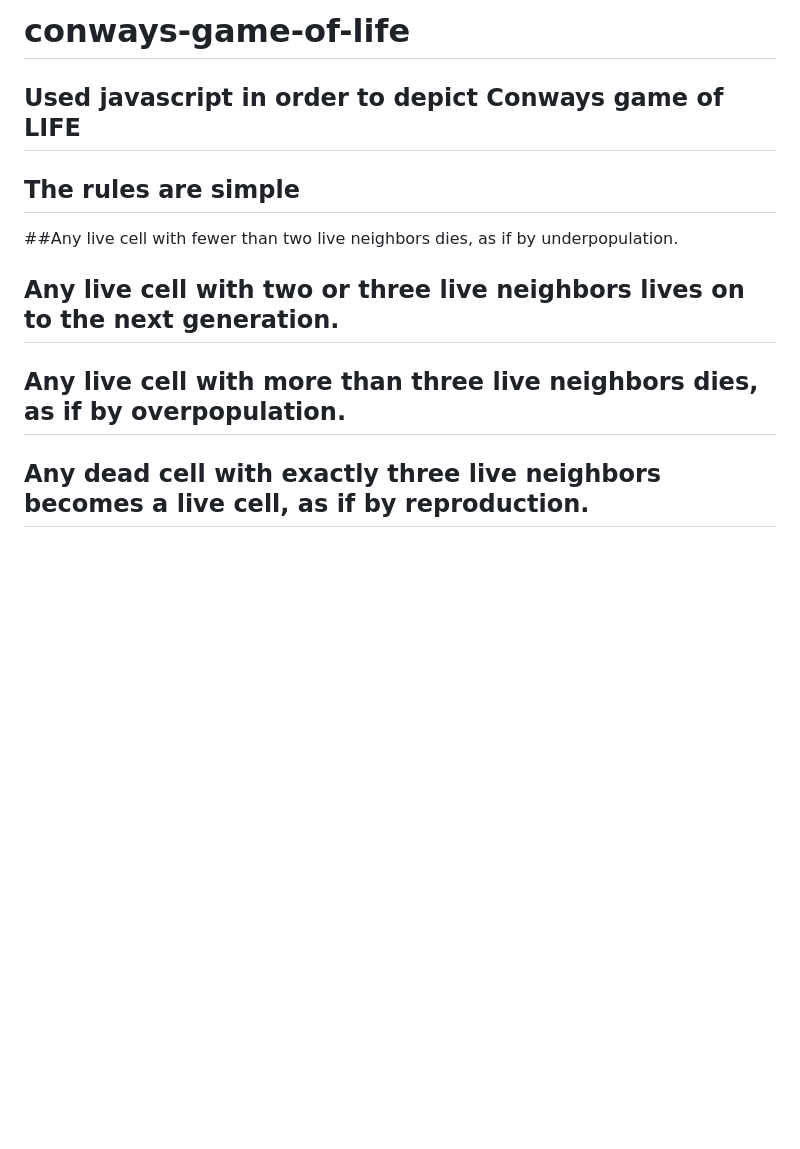
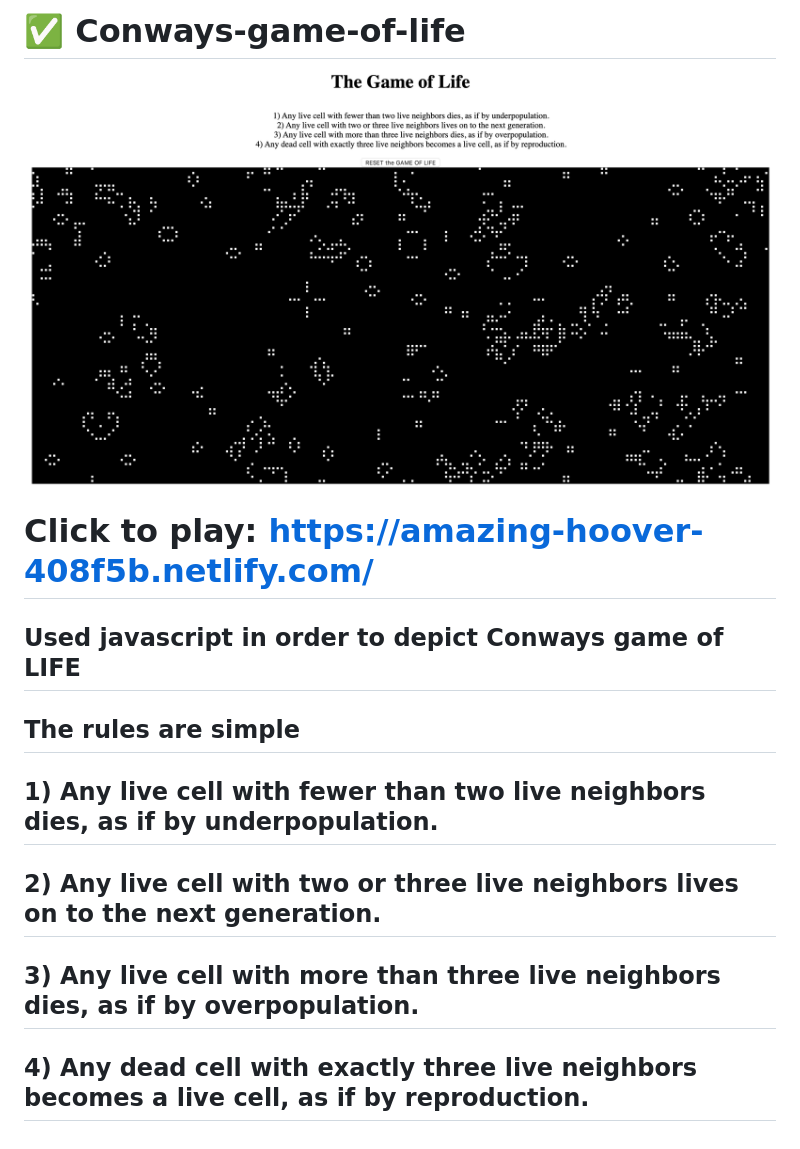
Before and after one commit to mauricioTechDev/conways-game-of-life, a Markdown page: README.md, the part around the change. Drawn GitHub-style; pictures changed too: the-game-of-life-screenShot.png (added); blank space fills up the shorter version.

```diff
--- a/README.md
+++ b/README.md
@@ -1,9 +1,14 @@
-# conways-game-of-life
+# ✅ Conways-game-of-life
+
+
+![item list](the-game-of-life-screenShot.png)
+
+# Click to play: https://amazing-hoover-408f5b.netlify.com/
 
 ## Used javascript in order to depict Conways game of LIFE
 ## The rules are simple
 
-##Any live cell with fewer than two live neighbors dies, as if by underpopulation.
-## Any live cell with two or three live neighbors lives on to the next generation.
-## Any live cell with more than three live neighbors dies, as if by overpopulation.
-## Any dead cell with exactly three live neighbors becomes a live cell, as if by reproduction.
+## 1) Any live cell with fewer than two live neighbors dies, as if by underpopulation.
+## 2) Any live cell with two or three live neighbors lives on to the next generation.
+## 3) Any live cell with more than three live neighbors dies, as if by overpopulation.
+## 4) Any dead cell with exactly three live neighbors becomes a live cell, as if by reproduction.
```
